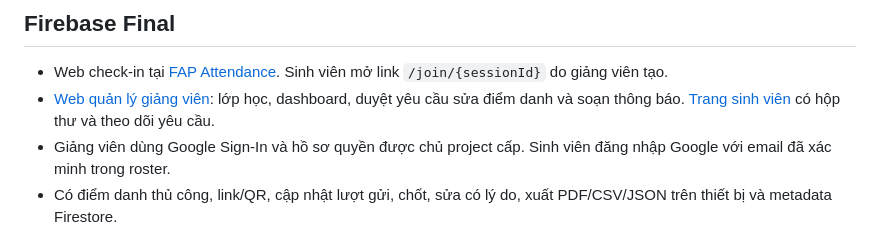
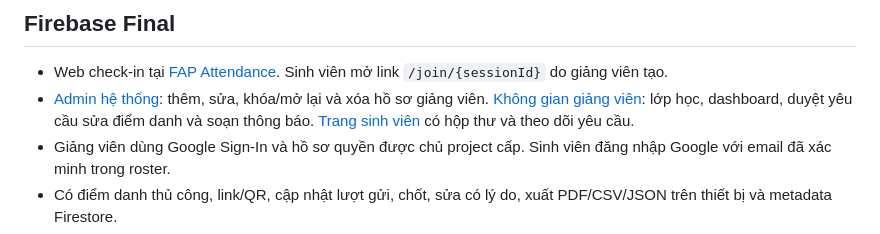
Before and after one commit to HungUniverse/Flutter-Attendance-Application, a Markdown page: README.md, the part around the change. Rendered like a GitHub page.

Commit message:
docs: distinguish system administrator teacher and student entry points

```diff
--- a/README.md
+++ b/README.md
@@ -5,7 +5,7 @@
 ## Firebase Final
 
 - Web check-in tại [FAP Attendance](https://fap-attendance-71655.web.app). Sinh viên mở link `/join/{sessionId}` do giảng viên tạo.
-- [Web quản lý giảng viên](https://fap-attendance-71655.web.app/admin): lớp học, dashboard, duyệt yêu cầu sửa điểm danh và soạn thông báo. [Trang sinh viên](https://fap-attendance-71655.web.app/student) có hộp thư và theo dõi yêu cầu.
+- [Admin hệ thống](https://fap-attendance-71655.web.app/admin): thêm, sửa, khóa/mở lại và xóa hồ sơ giảng viên. [Không gian giảng viên](https://fap-attendance-71655.web.app/teacher): lớp học, dashboard, duyệt yêu cầu sửa điểm danh và soạn thông báo. [Trang sinh viên](https://fap-attendance-71655.web.app/student) có hộp thư và theo dõi yêu cầu.
 - Giảng viên dùng Google Sign-In và hồ sơ quyền được chủ project cấp. Sinh viên đăng nhập Google với email đã xác minh trong roster.
 - Có điểm danh thủ công, link/QR, cập nhật lượt gửi, chốt, sửa có lý do, xuất PDF/CSV/JSON trên thiết bị và metadata Firestore.
 - Android duy trì Analytics, Remote Config, Crashlytics, hộp thư Firestore và gợi ý AI có thể sửa/xác nhận.
```
Also changed, not shown: docs/FINAL_SETUP.md (+9 -3 lines), docs/admin-web.md (+23 -5 lines).
